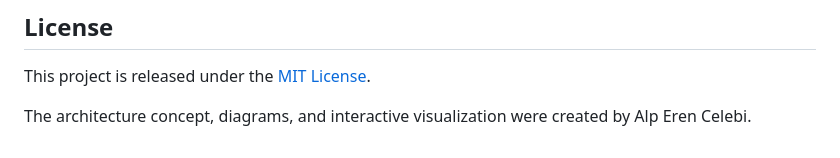
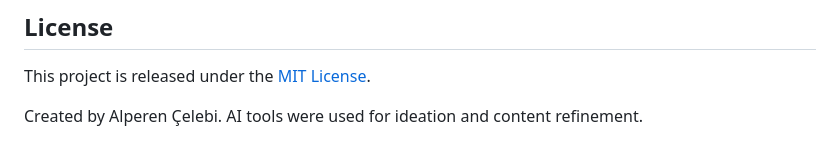
Before and after one commit to alpcelebi/hybrid-photonic-computer, a Markdown page: README.md, the part around the change. GitHub-like rendering.

Commit message:
Revise author credit and mention AI tools usage
Updated author attribution and noted use of AI tools.

```diff
--- a/README.md
+++ b/README.md
@@ -270,4 +270,4 @@ Binary → Base-4 → Base-16 → Optimal base analysis
 
 This project is released under the [MIT License](LICENSE).
 
-The architecture concept, diagrams, and interactive visualization were created by Alp Eren Celebi.
+Created by Alperen Çelebi. AI tools were used for ideation and content refinement.
```
